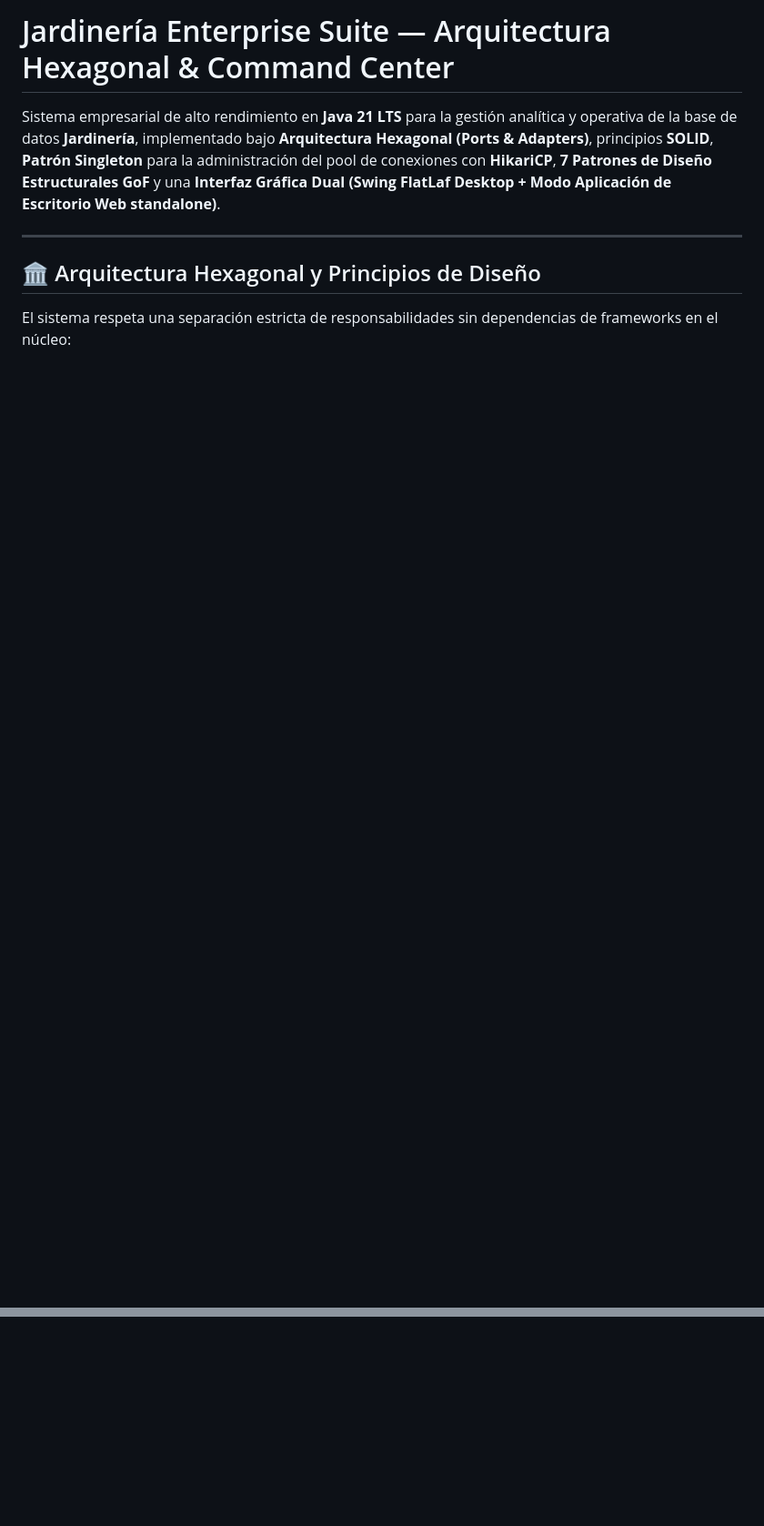
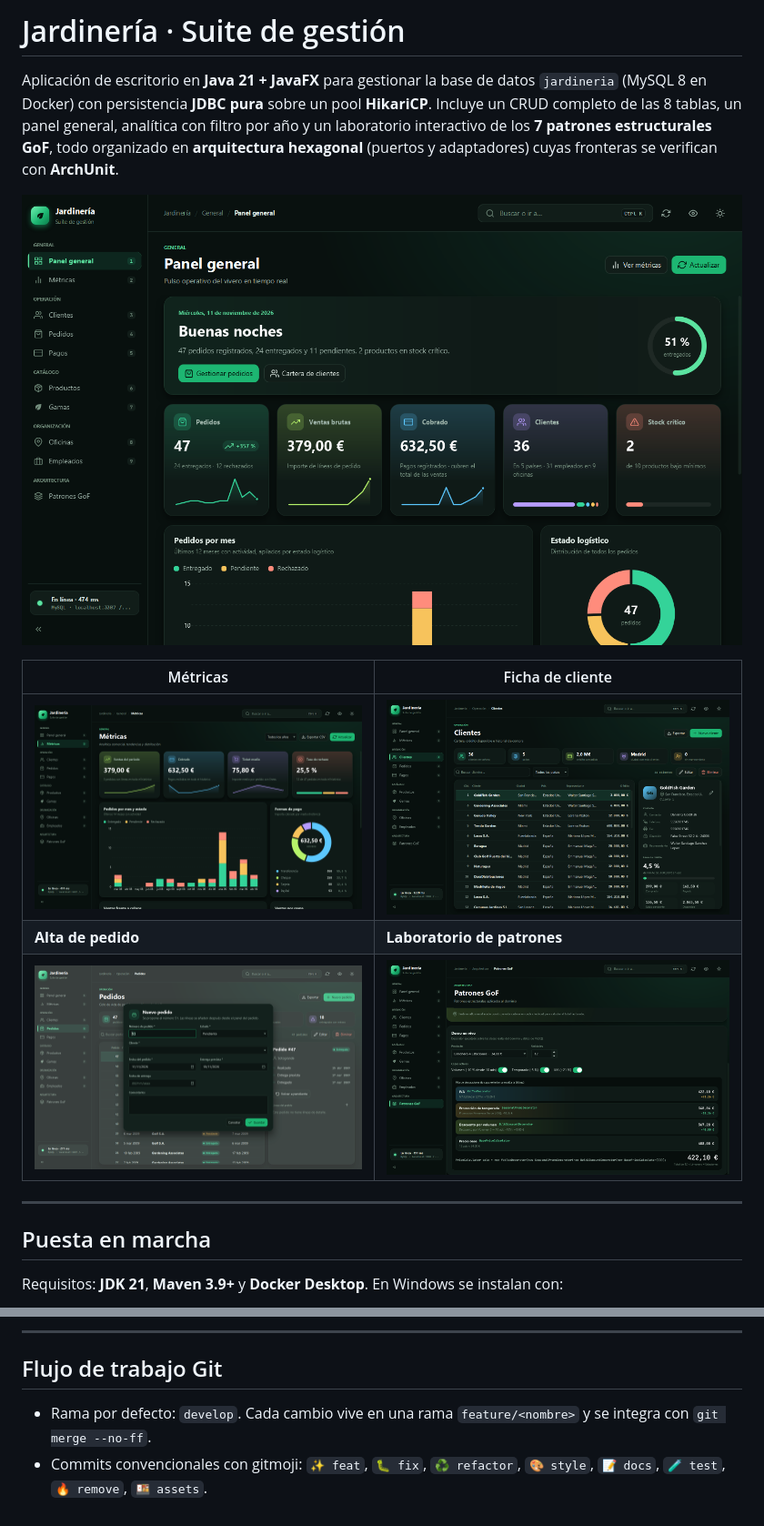
Before and after one commit to DEIMER-PY/gestion-db-jardineria, a Markdown page: README.md, 2 parts joined by grey strips. Shown at 91% size. GitHub-like rendering; pictures changed too: docs/img/analytics-dark.png (added), docs/img/clientes-detalle.png (added), docs/img/dashboard-dark.png (added); blank space fills up the shorter version.

```diff
--- a/README.md
+++ b/README.md
@@ -1,10 +1,18 @@
-# Jardinería Enterprise Suite — Arquitectura Hexagonal & Command Center
+# Jardinería · Suite de gestión
 
-Sistema empresarial de alto rendimiento en **Java 21 LTS** para la gestión analítica y operativa de la base de datos **Jardinería**, implementado bajo **Arquitectura Hexagonal (Ports & Adapters)**, principios **SOLID**, **Patrón Singleton** para la administración del pool de conexiones con **HikariCP**, **7 Patrones de Diseño Estructurales GoF** y una **Interfaz Gráfica Dual (Swing FlatLaf Desktop + Modo Aplicación de Escritorio Web standalone)**.
+Aplicación de escritorio en **Java 21 + JavaFX** para gestionar la base de datos `jardineria` (MySQL 8 en Docker) con persistencia **JDBC pura** sobre un pool **HikariCP**. Incluye un CRUD completo de las 8 tablas, un panel general, analítica con filtro por año y un laboratorio interactivo de los **7 patrones estructurales GoF**, todo organizado en **arquitectura hexagonal** (puertos y adaptadores) cuyas fronteras se verifican con **ArchUnit**.
+
+![Panel general](docs/img/dashboard-dark.png)
+
+| Métricas | Ficha de cliente |
+|---|---|
+| ![Métricas](docs/img/analytics-dark.png) | ![Ficha de cliente](docs/img/clientes-detalle.png) |
+| **Alta de pedido** | **Laboratorio de patrones** |
+| ![Formulario](docs/img/pedidos-formulario.png) | ![Decorator](docs/img/patron-decorator.png) |
 
 ---
 
-## 🏛️ Arquitectura Hexagonal y Principios de Diseño
+## Puesta en marcha
 
-El sistema respeta una separación estricta de responsabilidades sin dependencias de frameworks en el núcleo:
+Requisitos: **JDK 21**, **Maven 3.9+** y **Docker Desktop**. En Windows se instalan con:
 
@@ -174,0 +170,6 @@ Para desarrolladores y agentes de IA (Claude, Antigravity, Cursor) que continúe
+---
+
+## Flujo de trabajo Git
+
+- Rama por defecto: `develop`. Cada cambio vive en una rama `feature/<nombre>` y se integra con `git merge --no-ff`.
+- Commits convencionales con gitmoji: `✨ feat`, `🐛 fix`, `♻️ refactor`, `🎨 style`, `📝 docs`, `🧪 test`, `🔥 remove`, `🍱 assets`.
```
Also changed, not shown: other parts of README.md (+125 -138 lines), AGENTS.md (+51 -160 lines), 2 other files.
